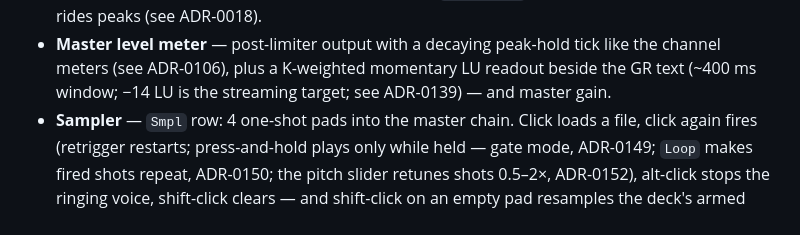
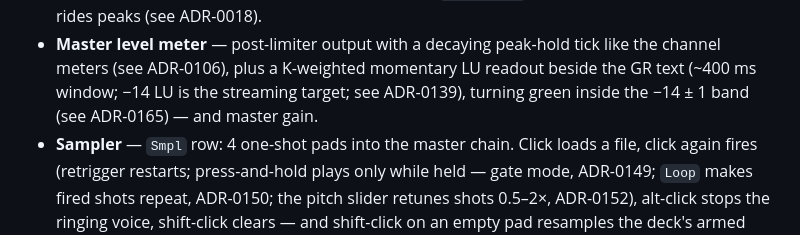
Before and after one commit to shizukutanaka/Acro-DJ-Mixer, a Markdown page: README.md, the part around the change. Rendered like a GitHub page.

Commit message:
docs: README — LU readout turns green in the −14 ± 1 target band
Co-Authored-By: うめ <app.shizukutanaka@gmail.com>

```diff
--- a/README.md
+++ b/README.md
@@ -332,7 +332,8 @@ to classic varispeed tempo. Use option 2 for the full feature set.
 - **Master level meter** — post-limiter output with a decaying
   peak-hold tick like the channel meters (see ADR-0106), plus a
   K-weighted momentary LU readout beside the GR text (~400 ms window;
-  −14 LU is the streaming target; see ADR-0139) — and master gain.
+  −14 LU is the streaming target; see ADR-0139), turning green inside
+  the −14 ± 1 band (see ADR-0165) — and master gain.
 - **Sampler** — `Smpl` row: 4 one-shot pads into the master chain.
   Click loads a file, click again fires (retrigger restarts;
   press-and-hold plays only while held — gate mode, ADR-0149; `Loop` makes fired shots repeat,
```
